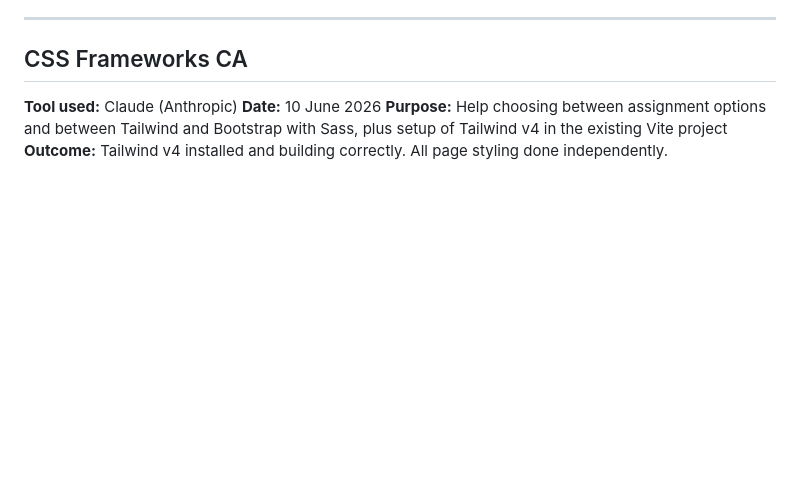
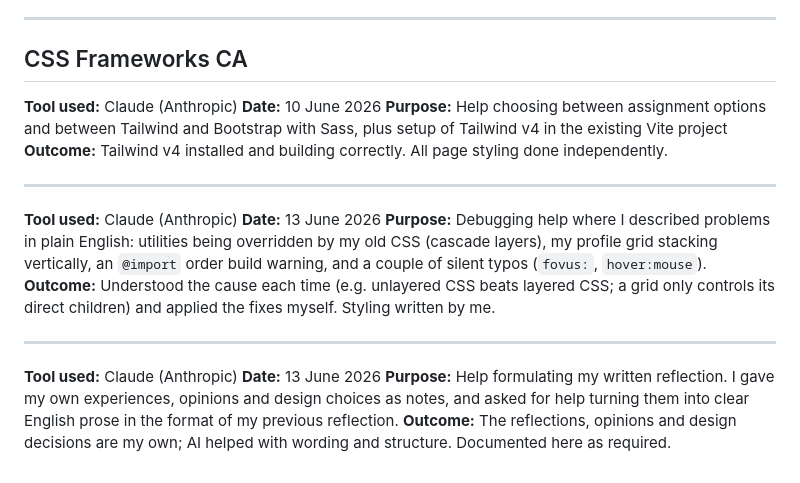
Before and after one commit to DYNNIwav/js2-social, a Markdown page: AI_LOG.md, the part around the change. Rendered like a GitHub page; blank space fills up the shorter version.

Commit message:
Add debugging and reflection entries to AI log

```diff
--- a/AI_LOG.md
+++ b/AI_LOG.md
@@ -66,3 +66,17 @@ Log of AI use for this assignment. I used AI for things the brief allows: brains
 **Date:** 10 June 2026
 **Purpose:** Help choosing between assignment options and between Tailwind and Bootstrap with Sass, plus setup of Tailwind v4 in the existing Vite project
 **Outcome:** Tailwind v4 installed and building correctly. All page styling done independently.
+
+---
+
+**Tool used:** Claude (Anthropic)
+**Date:** 13 June 2026
+**Purpose:** Debugging help where I described problems in plain English: utilities being overridden by my old CSS (cascade layers), my profile grid stacking vertically, an `@import` order build warning, and a couple of silent typos (`fovus:`, `hover:mouse`).
+**Outcome:** Understood the cause each time (e.g. unlayered CSS beats layered CSS; a grid only controls its direct children) and applied the fixes myself. Styling written by me.
+
+---
+
+**Tool used:** Claude (Anthropic)
+**Date:** 13 June 2026
+**Purpose:** Help formulating my written reflection. I gave my own experiences, opinions and design choices as notes, and asked for help turning them into clear English prose in the format of my previous reflection.
+**Outcome:** The reflections, opinions and design decisions are my own; AI helped with wording and structure. Documented here as required.
```
